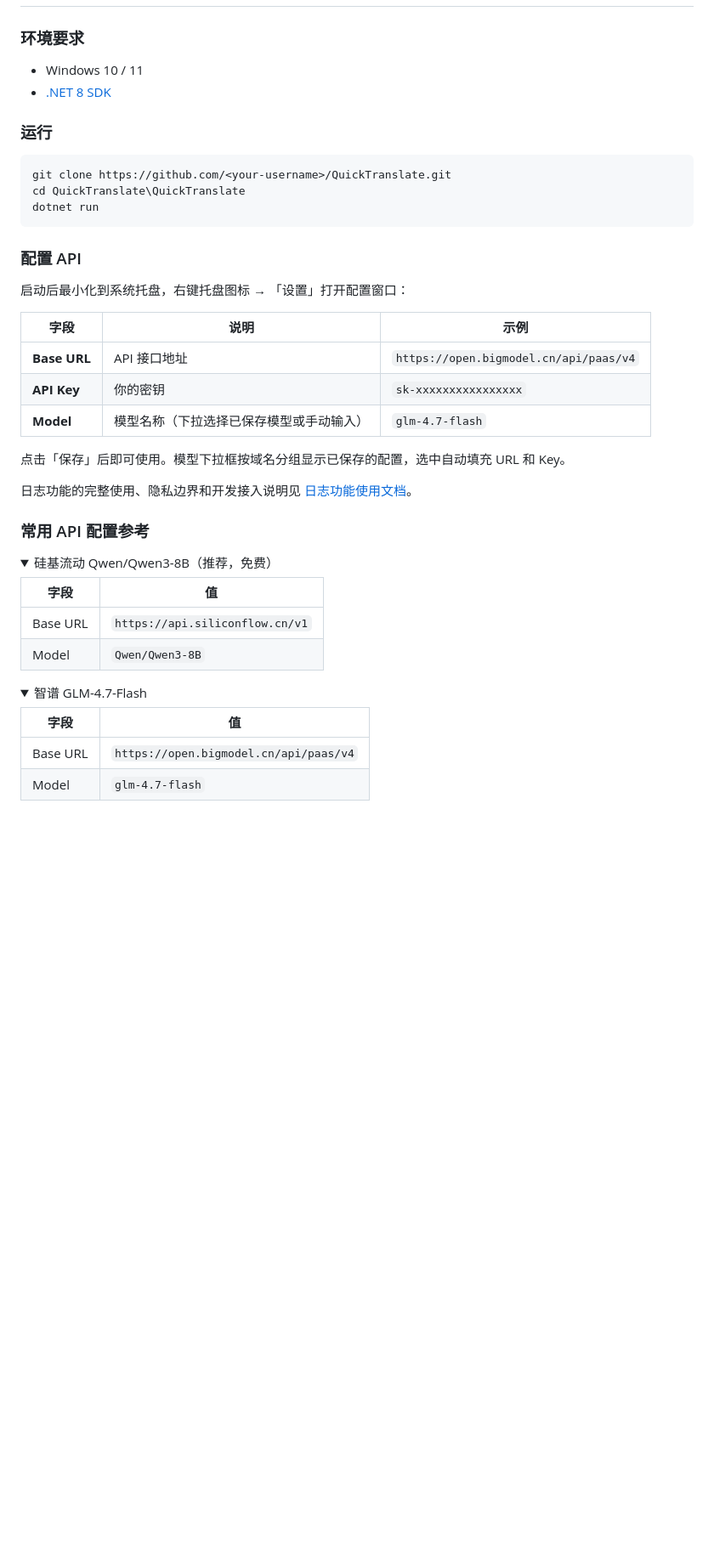
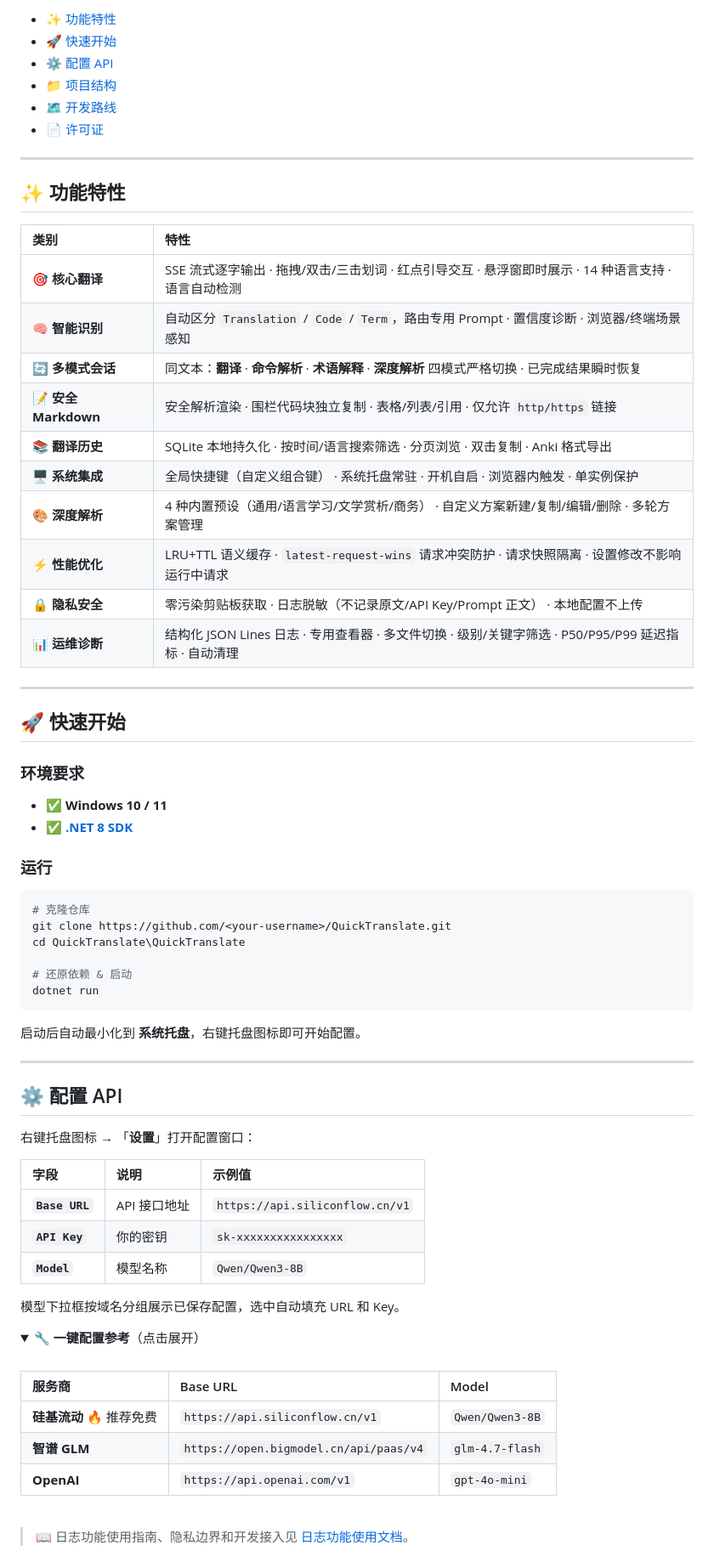
Before and after one commit to YAHU2024/myTool, a Markdown page: README.md, the part around one of its changes. Shown at 85% size. Rendered like a GitHub page; folded sections open; blank space fills up the shorter version.

Commit message:
docs(README): 重构 README 格式并更新项目结构与开发路线

````diff
--- a/README.md
+++ b/README.md
@@ -29,48 +25,81 @@
+- [✨ 功能特性](#-功能特性)
+- [🚀 快速开始](#-快速开始)
+- [⚙️ 配置 API](#️-配置-api)
+- [📁 项目结构](#-项目结构)
+- [🗺️ 开发路线](#️-开发路线)
+- [📄 许可证](#-许可证)
+
+---
+
+## ✨ 功能特性
+
+<div align="center">
+
+| 类别 | 特性 |
+|:-----|:-----|
+| **🎯 核心翻译** | SSE 流式逐字输出 · 拖拽/双击/三击划词 · 红点引导交互 · 悬浮窗即时展示 · 14 种语言支持 · 语言自动检测 |
+| **🧠 智能识别** | 自动区分 `Translation` / `Code` / `Term`，路由专用 Prompt · 置信度诊断 · 浏览器/终端场景感知 |
+| **🔄 多模式会话** | 同文本：**翻译** · **命令解析** · **术语解释** · **深度解析** 四模式严格切换 · 已完成结果瞬时恢复 |
+| **📝 安全 Markdown** | 安全解析渲染 · 围栏代码块独立复制 · 表格/列表/引用 · 仅允许 `http/https` 链接 |
+| **📚 翻译历史** | SQLite 本地持久化 · 按时间/语言搜索筛选 · 分页浏览 · 双击复制 · Anki 格式导出 |
+| **🖥️ 系统集成** | 全局快捷键（自定义组合键） · 系统托盘常驻 · 开机自启 · 浏览器内触发 · 单实例保护 |
+| **🎨 深度解析** | 4 种内置预设（通用/语言学习/文学赏析/商务） · 自定义方案新建/复制/编辑/删除 · 多轮方案管理 |
+| **⚡ 性能优化** | LRU+TTL 语义缓存 · `latest-request-wins` 请求冲突防护 · 请求快照隔离 · 设置修改不影响运行中请求 |
+| **🔒 隐私安全** | 零污染剪贴板获取 · 日志脱敏（不记录原文/API Key/Prompt 正文） · 本地配置不上传 |
+| **📊 运维诊断** | 结构化 JSON Lines 日志 · 专用查看器 · 多文件切换 · 级别/关键字筛选 · P50/P95/P99 延迟指标 · 自动清理 |
+
+</div>
+
+---
+
+## 🚀 快速开始
 
 ### 环境要求
 
-- Windows 10 / 11
-- [.NET 8 SDK](https://dotnet.microsoft.com/download/dotnet/8.0)
+- ✅ **Windows 10 / 11**
+- ✅ **[.NET 8 SDK](https://dotnet.microsoft.com/download/dotnet/8.0)**
 
 ### 运行
 
 ```powershell
+# 克隆仓库
 git clone https://github.com/<your-username>/QuickTranslate.git
 cd QuickTranslate\QuickTranslate
+
+# 还原依赖 & 启动
 dotnet run
 ```
 
-### 配置 API
+启动后自动最小化到 **系统托盘**，右键托盘图标即可开始配置。
 
-启动后最小化到系统托盘，右键托盘图标 → 「设置」打开配置窗口：
+---
 
-| 字段 | 说明 | 示例 |
-|------|------|------|
-| **Base URL** | API 接口地址 | `https://open.bigmodel.cn/api/paas/v4` |
-| **API Key** | 你的密钥 | `sk-xxxxxxxxxxxxxxxx` |
-| **Model** | 模型名称（下拉选择已保存模型或手动输入） | `glm-4.7-flash` |
+## ⚙️ 配置 API
 
-点击「保存」后即可使用。模型下拉框按域名分组显示已保存的配置，选中自动填充 URL 和 Key。
+右键托盘图标 → 「**设置**」打开配置窗口：
 
-日志功能的完整使用、隐私边界和开发接入说明见 [日志功能使用文档](docs/LOGGING.md)。
+| 字段 | 说明 | 示例值 |
+|:-----|:-----|:-------|
+| **`Base URL`** | API 接口地址 | `https://api.siliconflow.cn/v1` |
+| **`API Key`** | 你的密钥 | `sk-xxxxxxxxxxxxxxxx` |
+| **`Model`** | 模型名称 | `Qwen/Qwen3-8B` |
 
-### 常用 API 配置参考
+模型下拉框按域名分组展示已保存配置，选中自动填充 URL 和 Key。
 
 <details>
-<summary>硅基流动 Qwen/Qwen3-8B（推荐，免费）</summary>
+<summary><b>🔧 一键配置参考</b>（点击展开）</summary>
 
-| 字段 | 值 |
-|------|------|
-| Base URL | `https://api.siliconflow.cn/v1` |
-| Model | `Qwen/Qwen3-8B` |
+<br>
+
+| 服务商 | Base URL | Model |
+|:-------|:---------|:------|
+| **硅基流动** 🔥 推荐免费 | `https://api.siliconflow.cn/v1` | `Qwen/Qwen3-8B` |
+| **智谱 GLM** | `https://open.bigmodel.cn/api/paas/v4` | `glm-4.7-flash` |
+| **OpenAI** | `https://api.openai.com/v1` | `gpt-4o-mini` |
 
 </details>
 
-<details>
-<summary>智谱 GLM-4.7-Flash</summary>
+<br>
 
-| 字段 | 值 |
-|------|------|
-| Base URL | `https://open.bigmodel.cn/api/paas/v4` |
-| Model | `glm-4.7-flash` |
+> 📖 日志功能使用指南、隐私边界和开发接入见 [日志功能使用文档](docs/LOGGING.md)。
 
````
Also changed, not shown: other parts of README.md (+95 -73 lines).
